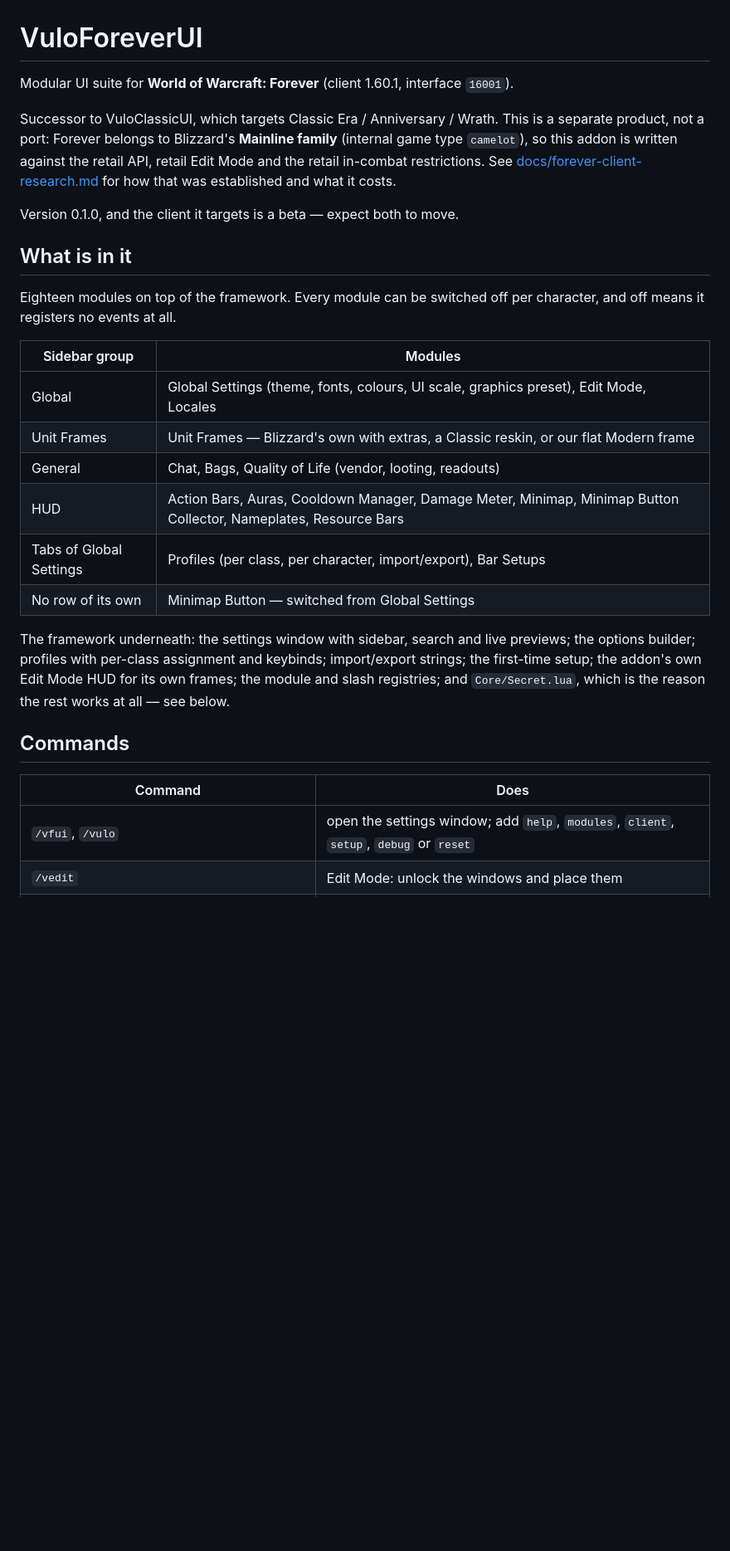
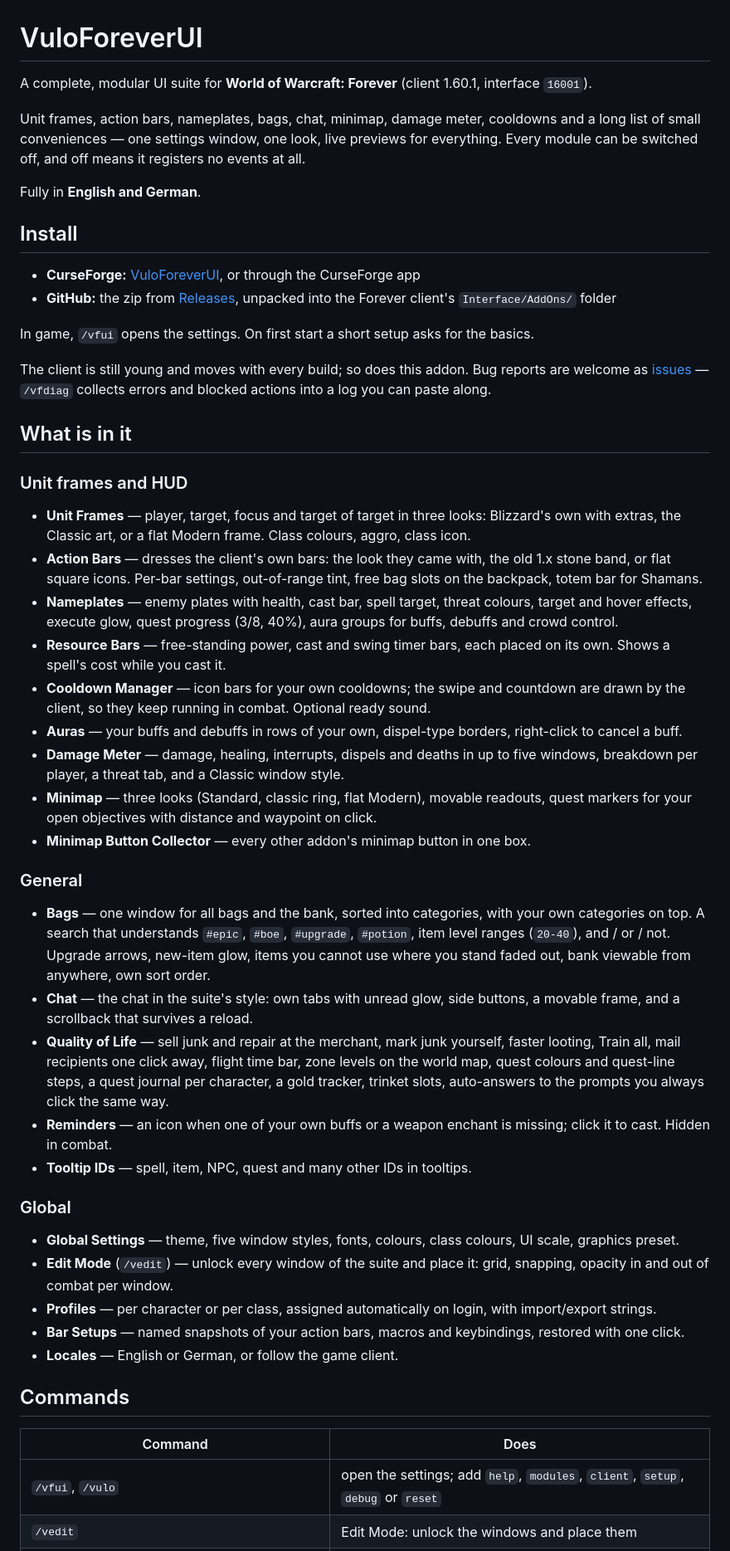
Before and after one commit to mrvulo/VuloForeverUI, a Markdown page: README.md, the part around one of its changes. Shown at 83% size. GitHub-like rendering; blank space fills up the shorter version.

```diff
--- a/README.md
+++ b/README.md
@@ -1,39 +1,80 @@
 # VuloForeverUI
 
-Modular UI suite for **World of Warcraft: Forever** (client 1.60.1, interface `16001`).
+A complete, modular UI suite for **World of Warcraft: Forever** (client 1.60.1, interface `16001`).
 
-Successor to VuloClassicUI, which targets Classic Era / Anniversary / Wrath. This is a
-separate product, not a port: Forever belongs to Blizzard's **Mainline family** (internal
-game type `camelot`), so this addon is written against the retail API, retail Edit Mode
-and the retail in-combat restrictions. See
-[docs/forever-client-research.md](docs/forever-client-research.md) for how that was
-established and what it costs.
+Unit frames, action bars, nameplates, bags, chat, minimap, damage meter, cooldowns and a long
+list of small conveniences — one settings window, one look, live previews for everything.
+Every module can be switched off, and off means it registers no events at all.
 
-Version 0.1.0, and the client it targets is a beta — expect both to move.
+Fully in **English and German**.
+
+## Install
+
+- **CurseForge:** [VuloForeverUI](https://www.curseforge.com/projects/1704138), or through the CurseForge app
+- **GitHub:** the zip from [Releases](https://github.com/mrvulo/VuloForeverUI/releases),
+  unpacked into the Forever client's `Interface/AddOns/` folder
+
+In game, `/vfui` opens the settings. On first start a short setup asks for the basics.
+
+The client is still young and moves with every build; so does this addon. Bug reports are
+welcome as [issues](https://github.com/mrvulo/VuloForeverUI/issues) — `/vfdiag` collects
+errors and blocked actions into a log you can paste along.
 
 ## What is in it
 
-Eighteen modules on top of the framework. Every module can be switched off per character,
-and off means it registers no events at all.
+### Unit frames and HUD
 
-| Sidebar group | Modules |
-|---|---|
-| Global | Global Settings (theme, fonts, colours, UI scale, graphics preset), Edit Mode, Locales |
-| Unit Frames | Unit Frames — Blizzard's own with extras, a Classic reskin, or our flat Modern frame |
-| General | Chat, Bags, Quality of Life (vendor, looting, readouts) |
-| HUD | Action Bars, Auras, Cooldown Manager, Damage Meter, Minimap, Minimap Button Collector, Nameplates, Resource Bars |
-| Tabs of Global Settings | Profiles (per class, per character, import/export), Bar Setups |
-| No row of its own | Minimap Button — switched from Global Settings |
+- **Unit Frames** — player, target, focus and target of target in three looks: Blizzard's
+  own with extras, the Classic art, or a flat Modern frame. Class colours, aggro, class icon.
+- **Action Bars** — dresses the client's own bars: the look they came with, the old 1.x
+  stone band, or flat square icons. Per-bar settings, out-of-range tint, free bag slots on
+  the backpack, totem bar for Shamans.
+- **Nameplates** — enemy plates with health, cast bar, spell target, threat colours, target
+  and hover effects, execute glow, quest progress (3/8, 40%), aura groups for buffs,
+  debuffs and crowd control.
+- **Resource Bars** — free-standing power, cast and swing timer bars, each placed on its own.
+  Shows a spell's cost while you cast it.
+- **Cooldown Manager** — icon bars for your own cooldowns; the swipe and countdown are drawn
+  by the client, so they keep running in combat. Optional ready sound.
+- **Auras** — your buffs and debuffs in rows of your own, dispel-type borders, right-click
+  to cancel a buff.
+- **Damage Meter** — damage, healing, interrupts, dispels and deaths in up to five windows,
+  breakdown per player, a threat tab, and a Classic window style.
+- **Minimap** — three looks (Standard, classic ring, flat Modern), movable readouts, quest
+  markers for your open objectives with distance and waypoint on click.
+- **Minimap Button Collector** — every other addon's minimap button in one box.
 
-The framework underneath: the settings window with sidebar, search and live previews;
-the options builder; profiles with per-class assignment and keybinds; import/export
-strings; the first-time setup; the addon's own Edit Mode HUD for its own frames; the
-module and slash registries; and `Core/Secret.lua`, which is the reason the rest works at
-all — see below.
+### General
+
+- **Bags** — one window for all bags and the bank, sorted into categories, with your own
+  categories on top. A search that understands `#epic`, `#boe`, `#upgrade`, `#potion`,
+  item level ranges (`20-40`), and / or / not. Upgrade arrows, new-item glow, items you
+  cannot use where you stand faded out, bank viewable from anywhere, own sort order.
+- **Chat** — the chat in the suite's style: own tabs with unread glow, side buttons, a
+  movable frame, and a scrollback that survives a reload.
+- **Quality of Life** — sell junk and repair at the merchant, mark junk yourself, faster
+  looting, Train all, mail recipients one click away, flight time bar, zone levels on the
+  world map, quest colours and quest-line steps, a quest journal per character, a gold
+  tracker, trinket slots, auto-answers to the prompts you always click the same way.
+- **Reminders** — an icon when one of your own buffs or a weapon enchant is missing; click
+  it to cast. Hidden in combat.
+- **Tooltip IDs** — spell, item, NPC, quest and many other IDs in tooltips.
+
+### Global
+
+- **Global Settings** — theme, five window styles, fonts, colours, class colours, UI scale,
+  graphics preset.
+- **Edit Mode** (`/vedit`) — unlock every window of the suite and place it: grid, snapping,
+  opacity in and out of combat per window.
+- **Profiles** — per character or per class, assigned automatically on login, with
+  import/export strings.
+- **Bar Setups** — named snapshots of your action bars, macros and keybindings, restored with
+  one click.
+- **Locales** — English or German, or follow the game client.
 
 ## Commands
 
 | Command | Does |
 |---|---|
-| `/vfui`, `/vulo` | open the settings window; add `help`, `modules`, `client`, `setup`, `debug` or `reset` |
+| `/vfui`, `/vulo` | open the settings; add `help`, `modules`, `client`, `setup`, `debug` or `reset` |
 | `/vedit` | Edit Mode: unlock the windows and place them |
```
Also changed, not shown: other parts of README.md (+34 -54 lines).
